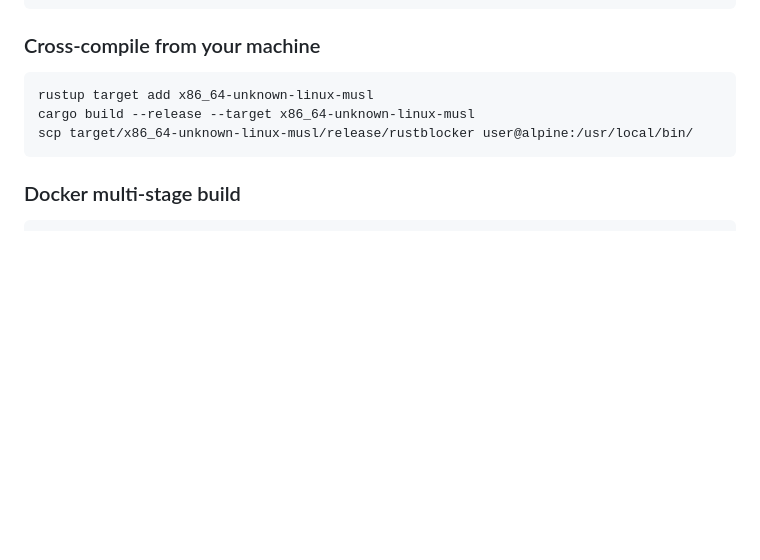
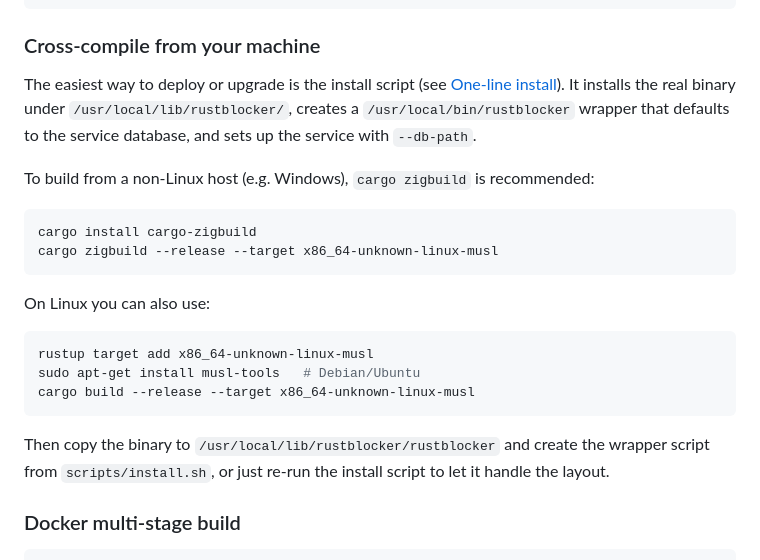
Before and after one commit to shabilullah/rustblocker, a Markdown page: README.md, the part around one of its changes. Drawn GitHub-style; blank space fills up the shorter version.

````diff
--- a/README.md
+++ b/README.md
@@ -282,11 +307,24 @@ curl -sSL https://raw.githubusercontent.com/shabilullah/rustblocker/main/scripts
 
 ### Cross-compile from your machine
 
+The easiest way to deploy or upgrade is the install script (see [One-line install](#one-line-install)). It installs the real binary under `/usr/local/lib/rustblocker/`, creates a `/usr/local/bin/rustblocker` wrapper that defaults to the service database, and sets up the service with `--db-path`.
+
+To build from a non-Linux host (e.g. Windows), `cargo zigbuild` is recommended:
+
+```bash
+cargo install cargo-zigbuild
+cargo zigbuild --release --target x86_64-unknown-linux-musl
+```
+
+On Linux you can also use:
+
 ```bash
 rustup target add x86_64-unknown-linux-musl
+sudo apt-get install musl-tools   # Debian/Ubuntu
 cargo build --release --target x86_64-unknown-linux-musl
-scp target/x86_64-unknown-linux-musl/release/rustblocker user@alpine:/usr/local/bin/
 ```
+
+Then copy the binary to `/usr/local/lib/rustblocker/rustblocker` and create the wrapper script from `scripts/install.sh`, or just re-run the install script to let it handle the layout.
 
 ### Docker multi-stage build
 
````
Also changed, not shown: other parts of README.md (+41 -7 lines).
